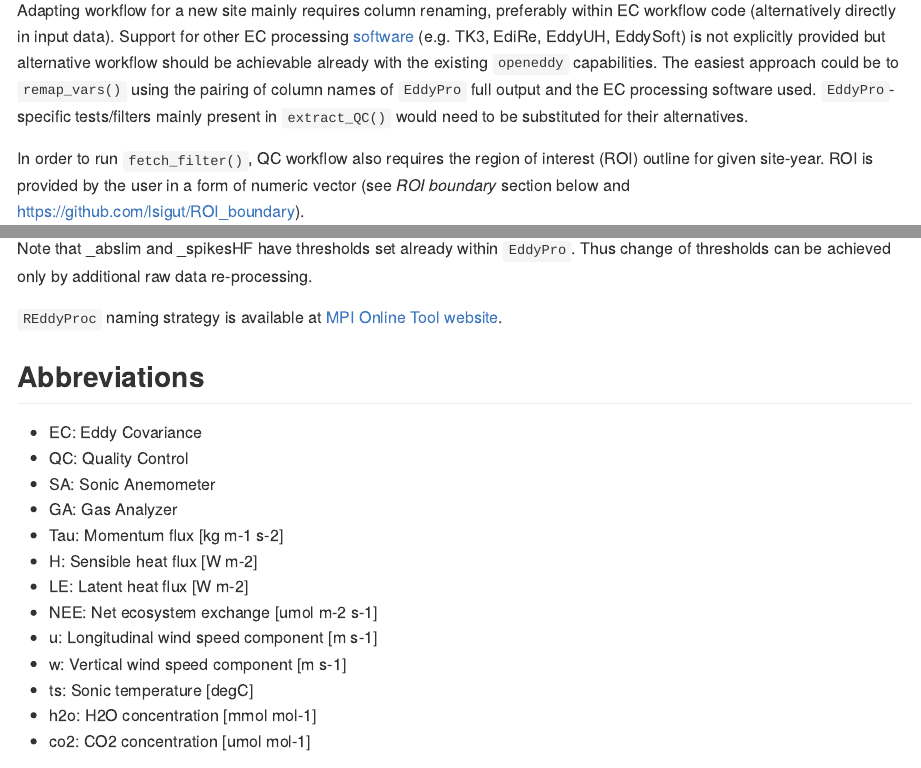
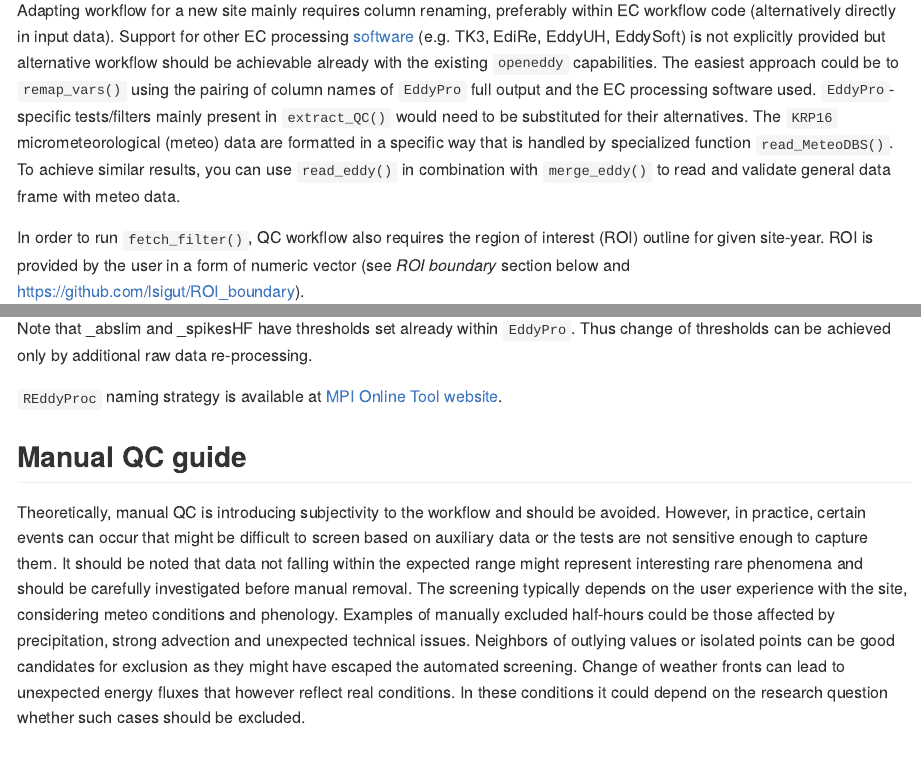
Before and after one commit to lsigut/EC_workflow, an R Markdown document (README.Rmd): the page in a window 1100 px wide, from 550 px down, and a second part further down, joined at a grey line. The pictures show the output file README.md that the author committed with the source, drawn offline in the style of GitHub.

Commit message:
Describe Manual QC and how to load meteo

```diff
--- a/README.Rmd
+++ b/README.Rmd
@@ -51,7 +51,11 @@ workflow should be achievable already with the existing `openeddy` capabilities.
 The easiest approach could be to `remap_vars()` using the pairing of column
 names of `EddyPro` full output and the EC processing software used.
 `EddyPro`-specific tests/filters mainly present in `extract_QC()` would need to
-be substituted for their alternatives.
+be substituted for their alternatives. The `KRP16` micrometeorological (meteo)
+data are formatted in a specific way that is handled by specialized function
+`read_MeteoDBS()`. To achieve similar results, you can use `read_eddy()` in
+combination with `merge_eddy()` to read and validate general data frame with
+meteo data.
 
 In order to run `fetch_filter()`, QC workflow also requires the region of
 interest (ROI) outline for given site-year. ROI is provided by the user in a
@@ -245,6 +249,23 @@ re-processing.
 `REddyProc` naming strategy is available at [MPI Online Tool
 website](https://www.bgc-jena.mpg.de/bgi/index.php/Services/REddyProcWebOutput).
 
+## Manual QC guide
+
+Theoretically, manual QC is introducing subjectivity to the workflow and should
+be avoided. However, in practice, certain events can occur that might be
+difficult to screen based on auxiliary data or the tests are not sensitive
+enough to capture them. It should be noted that data not falling within the
+expected range might represent interesting rare phenomena and should be
+carefully investigated before manual removal. The screening typically depends
+on the user experience with the site, considering meteo conditions and
+phenology. Examples of manually excluded half-hours could be those affected
+by precipitation, strong advection and unexpected technical issues. Neighbors
+of outlying values or isolated points can be good candidates for exclusion as
+they might have escaped the automated screening. Change of weather fronts can
+lead to unexpected energy fluxes that however reflect real conditions. In these
+conditions it could depend on the research question whether such cases should
+be excluded.
+
 ## Abbreviations
 
 * EC: Eddy Covariance
```
Also changed, not shown: README.md.
